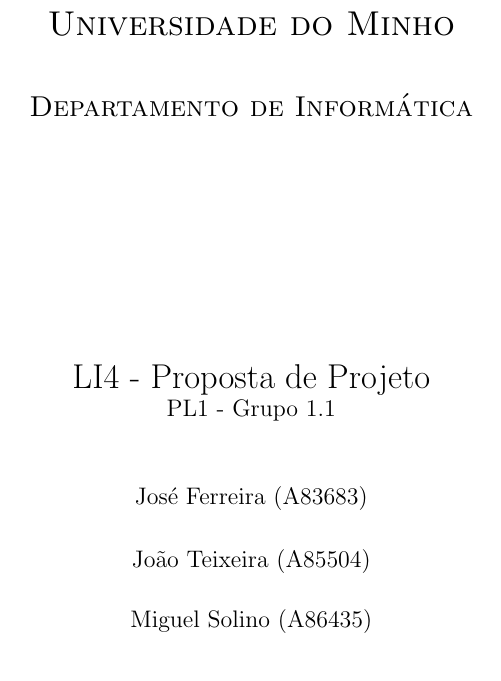
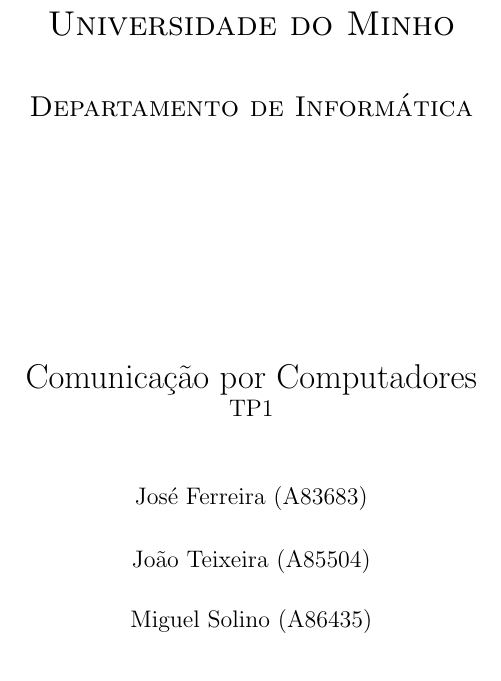
Before and after one commit to JoseFilipeFerreira/CC-1920, a LaTeX document (TP1/Report/Report.tex): part of page 1 of 13, cut so that both start at the same text. Compiled offline with pdfLaTeX.

Commit message:
some fixes

```diff
--- a/TP1/Report/Report.tex
+++ b/TP1/Report/Report.tex
@@ -32,8 +32,8 @@
 
 \begin{document}
 
-\title{LI4 - Proposta de Projeto\\
-\large PL1 - Grupo 1.1}
+\title{Comunicação por Computadores\\
+\large TP1}
 \author{José Ferreira (A83683) \and João Teixeira (A85504) \and Miguel Solino (A86435)}
 \date{\today}
 
```
Also changed, not shown: TP1/Report/Report.tex (2 more changed lines).
